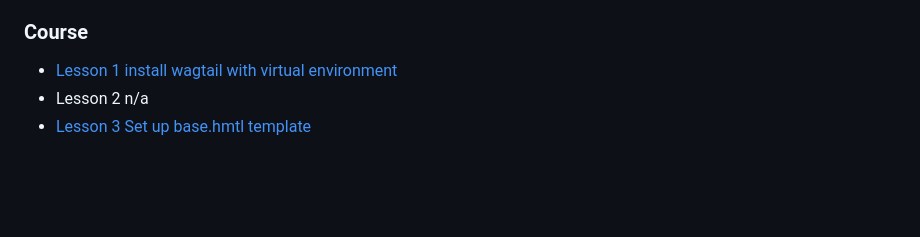
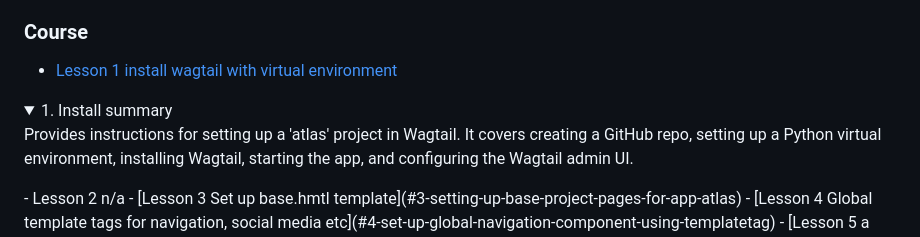
Before and after one commit to RobertWilliamsCymro/learn-wagtail-static-website, a Markdown page: README.md, the part around the change. Rendered like a GitHub page; folded sections open; blank space fills up the shorter version.

```diff
--- a/README.md
+++ b/README.md
@@ -45,6 +45,10 @@ Set up virtual environment in project root directory
 ### Course
 
 - [Lesson 1 install wagtail with virtual environment](#1-install-wagtail-and-create-app_name)
+<details>
+<summary>1. Install summary<summary>
+  Provides instructions for setting up a 'atlas' project in Wagtail. It covers creating a GitHub repo, setting up a Python virtual environment, installing Wagtail, starting the app, and configuring the Wagtail admin UI.
+</details>
 - Lesson 2 n/a
 - [Lesson 3 Set up base.hmtl template](#3-setting-up-base-project-pages-for-app-atlas)
 - [Lesson 4 Global template tags for navigation, social media etc](#4-set-up-global-navigation-component-using-templatetag)
```
